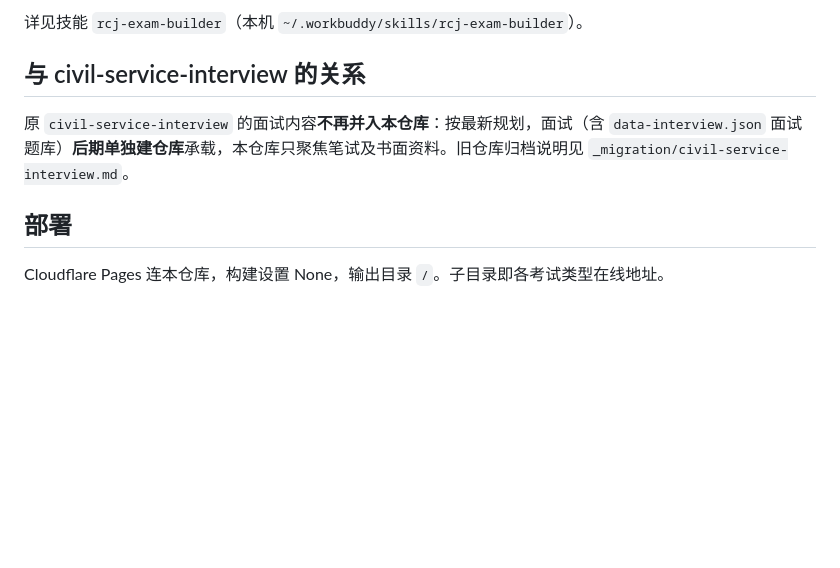
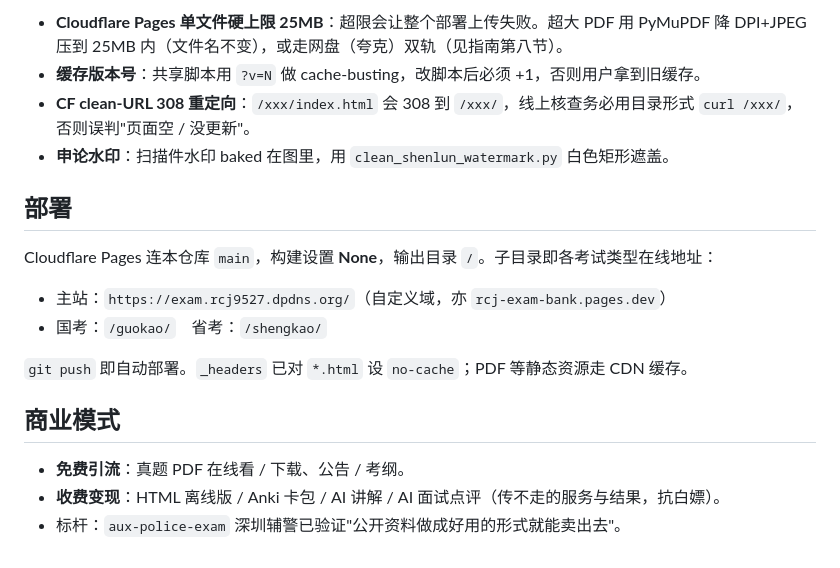
Before and after one commit to Bortala5827/rcj-exam-bank, a Markdown page: README.md, the part around one of its changes. Drawn GitHub-style; blank space fills up the shorter version.

Commit message:
docs(readme): 同步现状——重写为静态站架构（共享渲染器+各考试目录+gen_pdfs+品牌/footer）

```diff
--- a/README.md
+++ b/README.md
@@ -63,10 +70,20 @@ rcj-exam-bank/
 
-详见技能 `rcj-exam-builder`（本机 `~/.workbuddy/skills/rcj-exam-builder`）。
-
-## 与 civil-service-interview 的关系
-
-原 `civil-service-interview` 的面试内容**不再并入本仓库**：按最新规划，面试（含 `data-interview.json` 面试题库）**后期单独建仓库**承载，本仓库只聚焦笔试及书面资料。旧仓库归档说明见 `_migration/civil-service-interview.md`。
+- **Cloudflare Pages 单文件硬上限 25MB**：超限会让整个部署上传失败。超大 PDF 用 PyMuPDF 降 DPI+JPEG 压到 25MB 内（文件名不变），或走网盘（夸克）双轨（见指南第八节）。
+- **缓存版本号**：共享脚本用 `?v=N` 做 cache-busting，改脚本后必须 +1，否则用户拿到旧缓存。
+- **CF clean-URL 308 重定向**：`/xxx/index.html` 会 308 到 `/xxx/`，线上核查务必用目录形式 `curl /xxx/`，否则误判"页面空 / 没更新"。
+- **申论水印**：扫描件水印 baked 在图里，用 `clean_shenlun_watermark.py` 白色矩形遮盖。
 
 ## 部署
 
-Cloudflare Pages 连本仓库，构建设置 None，输出目录 `/`。子目录即各考试类型在线地址。
+Cloudflare Pages 连本仓库 `main`，构建设置 **None**，输出目录 `/`。子目录即各考试类型在线地址：
+
+- 主站：`https://exam.rcj9527.dpdns.org/`（自定义域，亦 `rcj-exam-bank.pages.dev`）
+- 国考：`/guokao/`　省考：`/shengkao/`
+
+`git push` 即自动部署。`_headers` 已对 `*.html` 设 `no-cache`；PDF 等静态资源走 CDN 缓存。
+
+## 商业模式
+
+- **免费引流**：真题 PDF 在线看 / 下载、公告 / 考纲。
+- **收费变现**：HTML 离线版 / Anki 卡包 / AI 讲解 / AI 面试点评（传不走的服务与结果，抗白嫖）。
+- 标杆：`aux-police-exam` 深圳辅警已验证"公开资料做成好用的形式就能卖出去"。
```
Also changed, not shown: other parts of README.md (+49 -42 lines).
